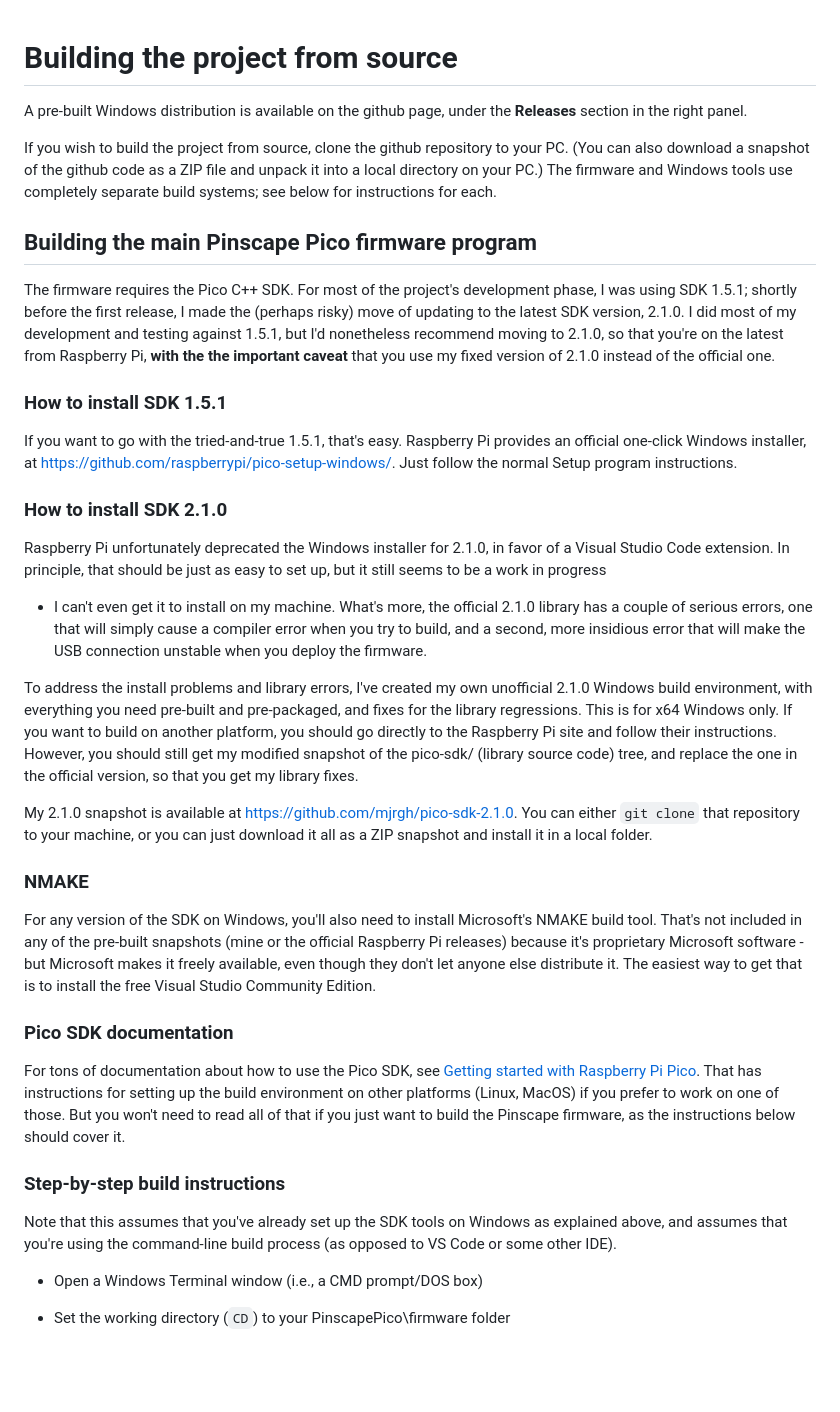
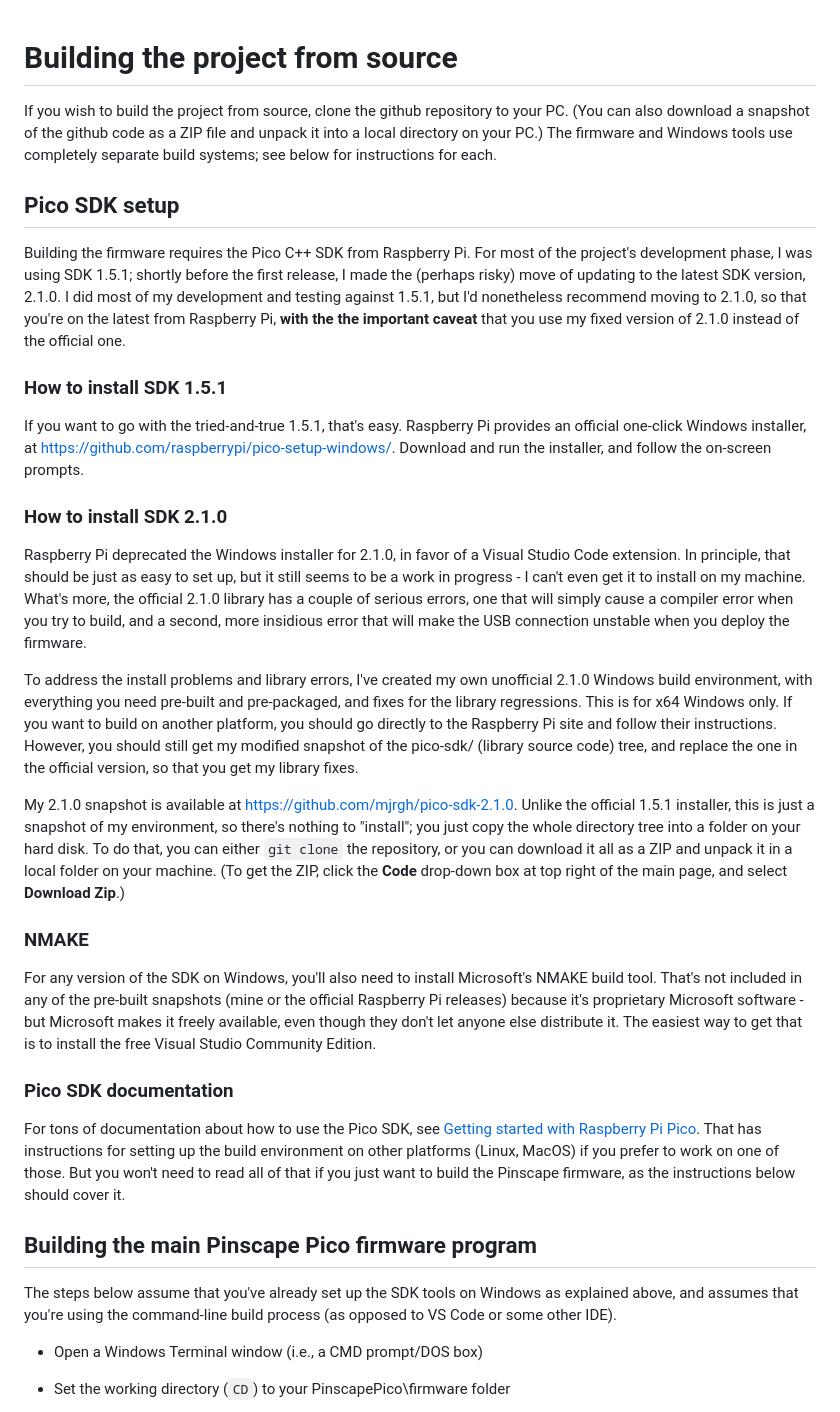
Before and after one commit to mjrgh/PinscapePico, a Markdown page: How-to-build.md, the part around the change. Drawn GitHub-style; blank space fills up the shorter version.

Commit message:
readme updaets

```diff
--- a/How-to-build.md
+++ b/How-to-build.md
@@ -1,7 +1,4 @@
 # Building the project from source
-
-A pre-built Windows distribution is available on the github page,
-under the **Releases** section in the right panel.
 
 If you wish to build the project from source, clone the github
 repository to your PC.  (You can also download a snapshot of the
@@ -10,33 +7,34 @@ PC.)  The firmware and Windows tools use completely separate build
 systems; see below for instructions for each.
 
 
-## Building the main Pinscape Pico firmware program
+## Pico SDK setup
 
-The firmware requires the Pico C++ SDK.  For most of the project's
-development phase, I was using SDK 1.5.1; shortly before the first
-release, I made the (perhaps risky) move of updating to the latest
-SDK version, 2.1.0.  I did most of my development and testing against
-1.5.1, but I'd nonetheless recommend moving to 2.1.0, so that you're
-on the latest from Raspberry Pi, **with the the important caveat**
-that you use my fixed version of 2.1.0 instead of the official one.
+Building the firmware requires the Pico C++ SDK from Raspberry Pi.
+For most of the project's development phase, I was using SDK 1.5.1;
+shortly before the first release, I made the (perhaps risky) move of
+updating to the latest SDK version, 2.1.0.  I did most of my
+development and testing against 1.5.1, but I'd nonetheless recommend
+moving to 2.1.0, so that you're on the latest from Raspberry Pi,
+**with the the important caveat** that you use my fixed version of
+2.1.0 instead of the official one.
 
 ### How to install SDK 1.5.1
 
 If you want to go with the tried-and-true 1.5.1, that's easy.
 Raspberry Pi provides an official one-click Windows installer, at
-https://github.com/raspberrypi/pico-setup-windows/.  Just follow
-the normal Setup program instructions.
+https://github.com/raspberrypi/pico-setup-windows/.  Download
+and run the installer, and follow the on-screen prompts.
 
 ### How to install SDK 2.1.0
 
-Raspberry Pi unfortunately deprecated the Windows installer for 2.1.0,
-in favor of a Visual Studio Code extension.  In principle, that should
-be just as easy to set up, but it still seems to be a work in progress
-- I can't even get it to install on my machine.  What's more, the
-official 2.1.0 library has a couple of serious errors, one that will
-simply cause a compiler error when you try to build, and a second,
-more insidious error that will make the USB connection unstable when
-you deploy the firmware.
+Raspberry Pi deprecated the Windows installer for 2.1.0, in favor of a
+Visual Studio Code extension.  In principle, that should be just as
+easy to set up, but it still seems to be a work in progress - I can't
+even get it to install on my machine.  What's more, the official 2.1.0
+library has a couple of serious errors, one that will simply cause a
+compiler error when you try to build, and a second, more insidious
+error that will make the USB connection unstable when you deploy the
+firmware.
 
 To address the install problems and library errors, I've created my
 own unofficial 2.1.0 Windows build environment, with everything you
@@ -48,8 +46,13 @@ snapshot of the pico-sdk/ (library source code) tree, and replace
 the one in the official version, so that you get my library fixes.
 
 My 2.1.0 snapshot is available at https://github.com/mjrgh/pico-sdk-2.1.0.
-You can either `git clone` that repository to your machine, or you can
-just download it all as a ZIP snapshot and install it in a local folder.
+Unlike the official 1.5.1 installer, this is just a snapshot of my
+environment, so there's nothing to "install"; you just copy the whole
+directory tree into a folder on your hard disk.  To do that, you can
+either `git clone` the repository, or you can download it all as a ZIP
+and unpack it in a local folder on your machine.  (To get the ZIP,
+click the **Code** drop-down box at top right of the main page, and
+select **Download Zip**.)
 
 ### NMAKE
 
@@ -69,9 +72,9 @@ platforms (Linux, MacOS) if you prefer to work on one of those.
 But you won't need to read all of that if you just want to build the
 Pinscape firmware, as the instructions below should cover it.
 
-### Step-by-step build instructions
+## Building the main Pinscape Pico firmware program
 
-Note that this assumes that you've already set up the SDK tools
+The steps below assume that you've already set up the SDK tools
 on Windows as explained above, and assumes that you're using the
 command-line build process (as opposed to VS Code or some other IDE).
 
```
